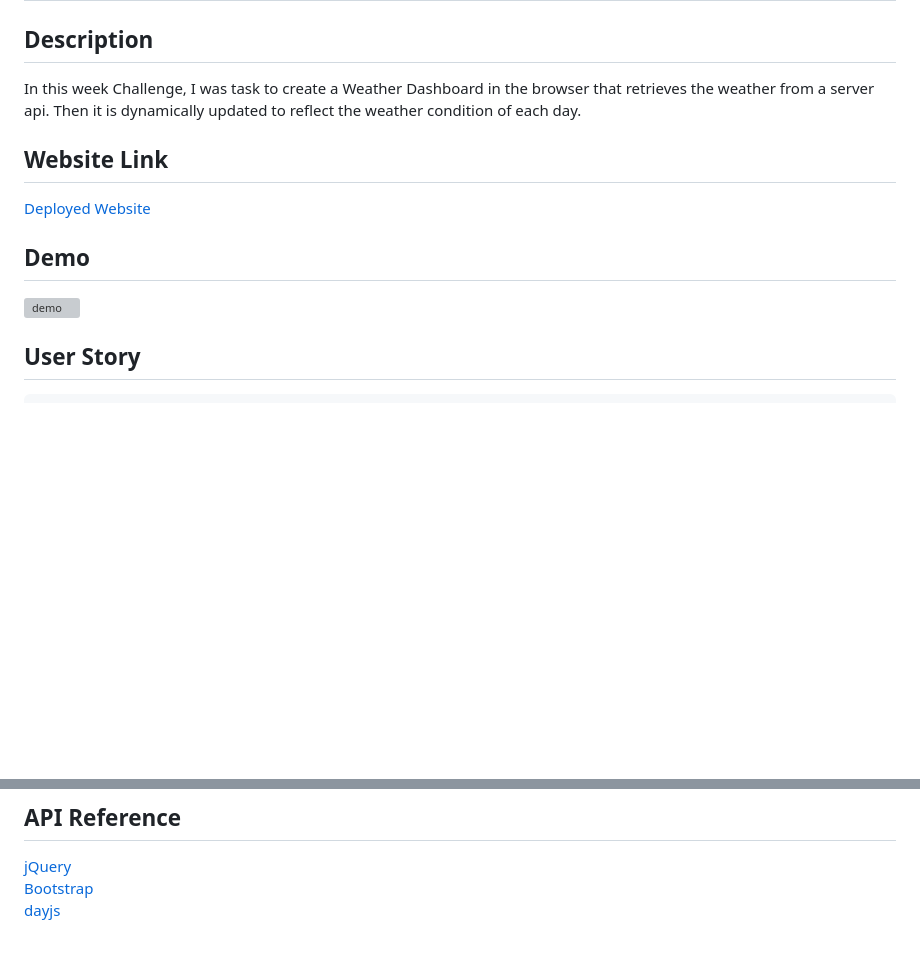
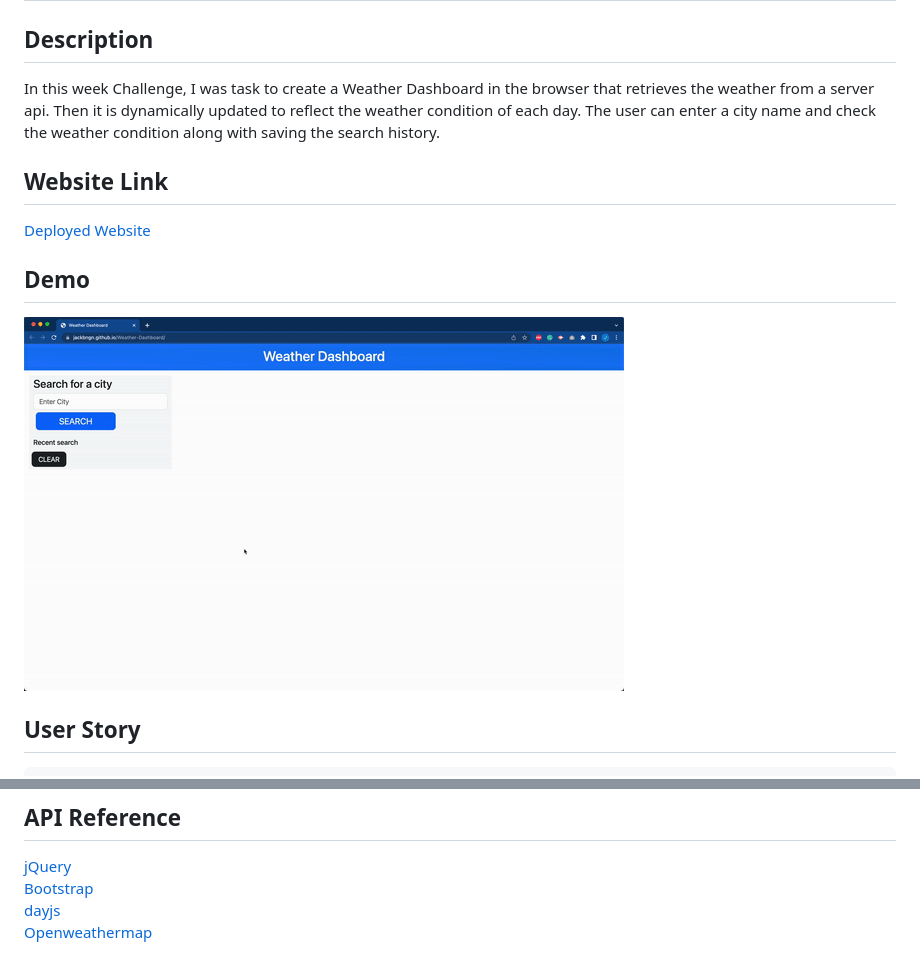
Before and after one commit to jackbngn/Weather-Dashboard, a Markdown page: README.md, 2 parts joined by grey strips. Rendered like a GitHub page; pictures changed too: Demo/Weather Dashboard Demo.gif (added); blank space fills up the shorter version; grey boxes are pictures that could not be loaded.

Commit message:
readme file done

```diff
--- a/README.md
+++ b/README.md
@@ -2,7 +2,7 @@
 
 ## Description
 
-In this week Challenge, I was task to create a Weather Dashboard in the browser that retrieves the weather from a server api. Then it is dynamically updated to reflect the weather condition of each day.
+In this week Challenge, I was task to create a Weather Dashboard in the browser that retrieves the weather from a server api. Then it is dynamically updated to reflect the weather condition of each day. The user can enter a city name and check the weather condition along with saving the search history.
 
 ## Website Link
 
@@ -10,7 +10,7 @@ In this week Challenge, I was task to create a Weather Dashboard in the browser
 
 ## Demo
 
-![demo]()
+![demo](/Demo/Weather%20Dashboard%20Demo.gif)
 
 ## User Story
 
@@ -38,4 +38,5 @@ THEN I am again presented with current and future conditions for that city
 
 [jQuery](https://jquery.com/) <br>
 [Bootstrap](https://getbootstrap.com/)<br>
-[dayjs](https://day.js.org/)
+[dayjs](https://day.js.org/) <br>
+[Openweathermap](https://openweathermap.org/)
```
